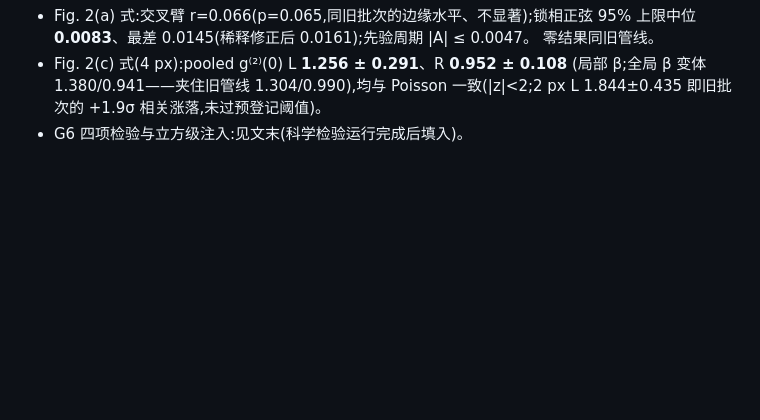
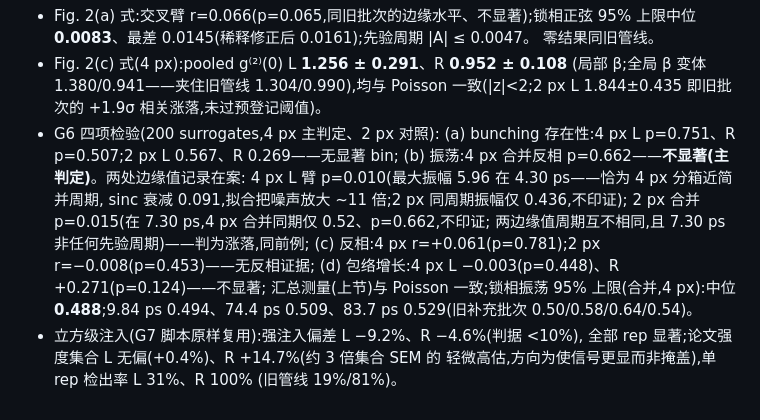
Before and after one commit to Flossertoday/joris-homodyne, a Markdown page: docs/26-08-08-dataset-a.md, the part around the change. Drawn GitHub-style; blank space fills up the shorter version.

Commit message:
doc: supplement G6 + cube injection results; MEMORY supplement entry; full 155 tests pass
Model: kimi-code/k3-256k
Thinking: max

```diff
--- a/docs/26-08-08-dataset-a.md
+++ b/docs/26-08-08-dataset-a.md
@@ -145,4 +145,18 @@ z 最高 39;地板拟合另排除带外热列与边缘列):**437786 事件 / 719
 - Fig. 2(c) 式(4 px):pooled g⁽²⁾(0) L **1.256 ± 0.291**、R **0.952 ± 0.108**
   (局部 β;全局 β 变体 1.380/0.941——夹住旧管线 1.304/0.990),均与 Poisson
   一致(|z|<2;2 px L 1.844±0.435 即旧批次的 +1.9σ 相关涨落,未过预登记阈值)。
-- G6 四项检验与立方级注入:见文末(科学检验运行完成后填入)。
+- G6 四项检验(200 surrogates,4 px 主判定、2 px 对照):
+  (a) bunching 存在性:4 px L p=0.751、R p=0.507;2 px L 0.567、R 0.269——无显著 bin;
+  (b) 振荡:4 px 合并反相 p=0.662——**不显著(主判定)**。两处边缘值记录在案:
+      4 px L 臂 p=0.010(最大振幅 5.96 在 4.30 ps——恰为 4 px 分箱近简并周期,
+      sinc 衰减 0.091,拟合把噪声放大 ~11 倍;2 px 同周期振幅仅 0.436,不印证);
+      2 px 合并 p=0.015(在 7.30 ps,4 px 合并同期仅 0.52、p=0.662,不印证;
+      两边缘值周期互不相同,且 7.30 ps 非任何先验周期)——判为涨落,同前例;
+  (c) 反相:4 px r=+0.061(p=0.781);2 px r=−0.008(p=0.453)——无反相证据;
+  (d) 包络增长:4 px L −0.003(p=0.448)、R +0.271(p=0.124)——不显著;
+  汇总测量(上节)与 Poisson 一致;锁相振荡 95% 上限(合并,4 px):中位
+  **0.488**;9.84 ps 0.494、74.4 ps 0.509、83.7 ps 0.529(旧补充批次 0.50/0.58/0.64/0.54)。
+- 立方级注入(G7 脚本原样复用):强注入偏差 L −9.2%、R −4.6%(判据 <10%),
+  全部 rep 显著;论文强度集合 L 无偏(+0.4%)、R +14.7%(约 3 倍集合 SEM 的
+  轻微高估,方向为使信号更显而非掩盖),单 rep 检出率 L 31%、R 100%
+  (旧管线 19%/81%)。
```
Also changed, not shown: MEMORY.md (+1 -1 lines).
